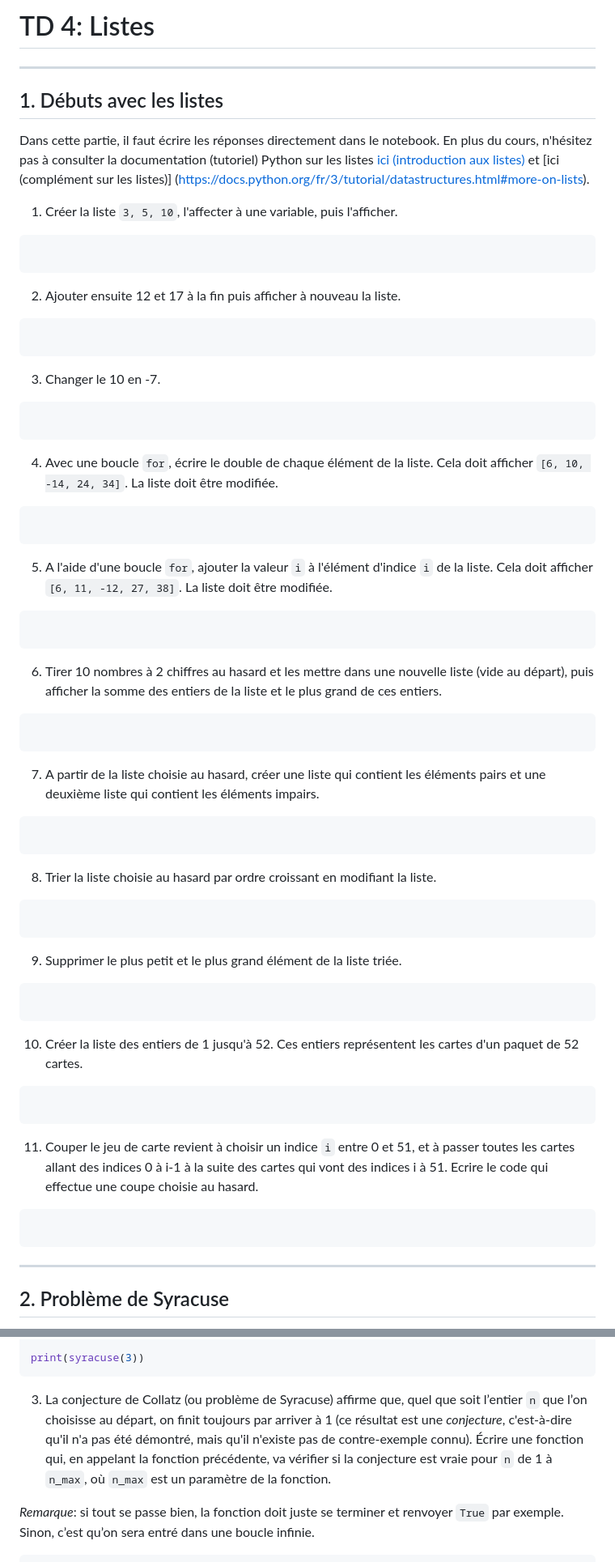
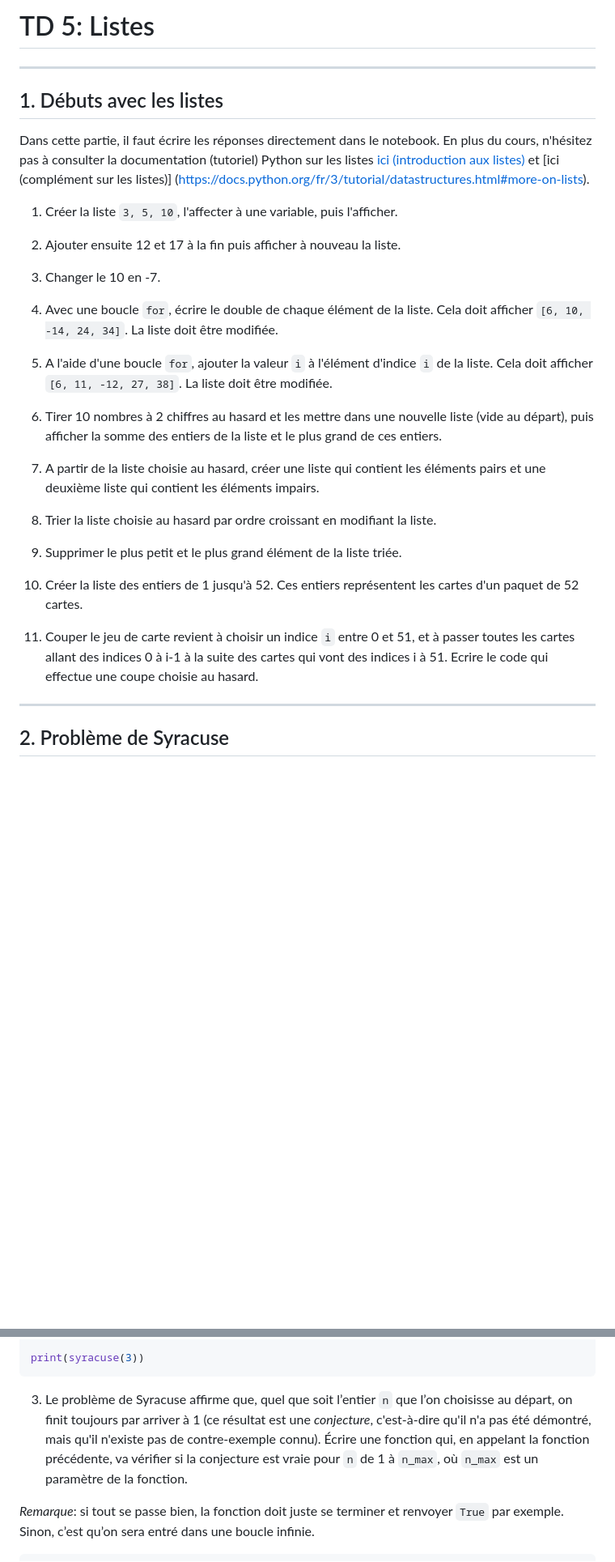
Before and after one commit to uvsq-l1-info100/l1-python, a Markdown page: TD/TD5/05_listes.md, 2 parts joined by grey strips. Shown: that part at 81% size. Rendered like a GitHub page; blank space fills up the shorter version.

Commit message:
TD 5 listes

````diff
--- a/TD/TD5/05_listes.md
+++ b/TD/TD5/05_listes.md
@@ -1,4 +1,4 @@
-# TD 4: Listes
+# TD 5: Listes
 
 ---
 
@@ -9,80 +9,35 @@ Dans cette partie, il faut écrire les réponses directement dans le notebook. E
 1. Créer la liste `3, 5, 10`, l'affecter à une variable, puis l'afficher.
 
 
-```python
-
-```
-
 2. Ajouter ensuite 12 et 17 à la fin puis afficher à nouveau la liste.
 
-
-```python
-
-```
 
 3. Changer le 10 en -7.
 
 
-```python
-
-```
-
 4. Avec une boucle `for`, écrire le double de chaque élément de la liste. Cela doit afficher `[6, 10, -14, 24, 34]`. La liste doit être modifiée.
 
-
-```python
-
-```
 
 5. A l'aide d'une boucle `for`, ajouter  la valeur `i` à l'élément d'indice `i` de la liste. Cela doit afficher `[6, 11, -12, 27, 38]`. La liste doit être modifiée.
 
 
-```python
-
-```
-
 6. Tirer 10 nombres à 2 chiffres au hasard et les mettre dans une nouvelle liste (vide au départ), puis afficher la somme des entiers de la liste et le plus grand de ces entiers.
 
 
-```python
-
-```
 
 7. A partir de la liste choisie au hasard, créer une liste qui contient les éléments pairs et une deuxième liste qui contient les éléments impairs.
 
 
-```python
-
-```
-
 8. Trier la liste choisie au hasard par ordre croissant en modifiant la liste.
 
-
-```python
-
-```
 
 9. Supprimer le plus petit et le plus grand élément de la liste triée.
 
 
-```python
-
-```
-
 10. Créer la liste des entiers de 1 jusqu'à 52. Ces entiers représentent les cartes d'un paquet de 52 cartes.
 
 
-```python
-
-```
-
- 11. Couper le jeu de carte revient à choisir un indice `i` entre 0 et 51, et à passer toutes les cartes allant des indices 0 à i-1 à la suite des cartes qui vont des indices i à 51. Ecrire le code qui effectue une coupe choisie au hasard.
-
-
-```python
-
-```
-
+11. Couper le jeu de carte revient à choisir un indice `i` entre 0 et 51, et à passer toutes les cartes allant des indices 0 à i-1 à la suite des cartes qui vont des indices i à 51. Ecrire le code qui effectue une coupe choisie au hasard.
 ---
 
 ## 2. Problème de Syracuse
@@ -104,7 +59,7 @@ def syracuse(n):
 print(syracuse(3))
 ```
 
-3. La conjecture de Collatz (ou problème de Syracuse) affirme que, quel que soit l’entier `n` que l’on choisisse au départ, on finit toujours par arriver à 1 (ce résultat est une *conjecture*, c'est-à-dire qu'il n'a pas été démontré, mais qu'il n'existe pas de contre-exemple connu). Écrire une fonction qui, en appelant la fonction précédente, va vérifier si la conjecture est vraie pour `n` de 1 à `n_max`, où `n_max` est un paramètre de la fonction.
+3. Le problème de Syracuse affirme que, quel que soit l’entier `n` que l’on choisisse au départ, on finit toujours par arriver à 1 (ce résultat est une *conjecture*, c'est-à-dire qu'il n'a pas été démontré, mais qu'il n'existe pas de contre-exemple connu). Écrire une fonction qui, en appelant la fonction précédente, va vérifier si la conjecture est vraie pour `n` de 1 à `n_max`, où `n_max` est un paramètre de la fonction.
 
 *Remarque*: si tout se passe bien, la fonction doit juste se terminer et renvoyer `True` par exemple. Sinon, c’est qu’on sera entré dans une boucle infinie.
 
````
